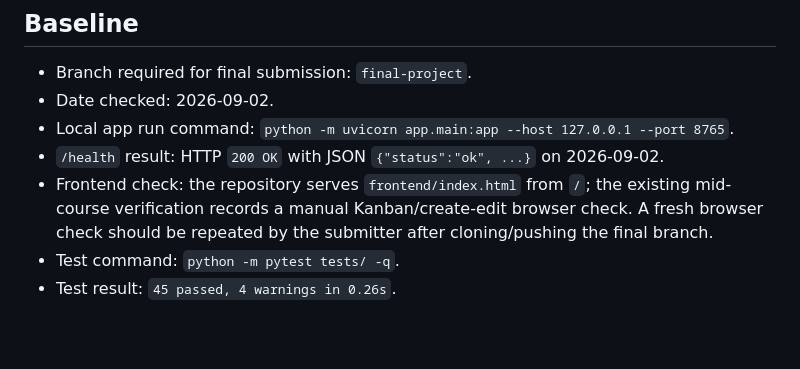
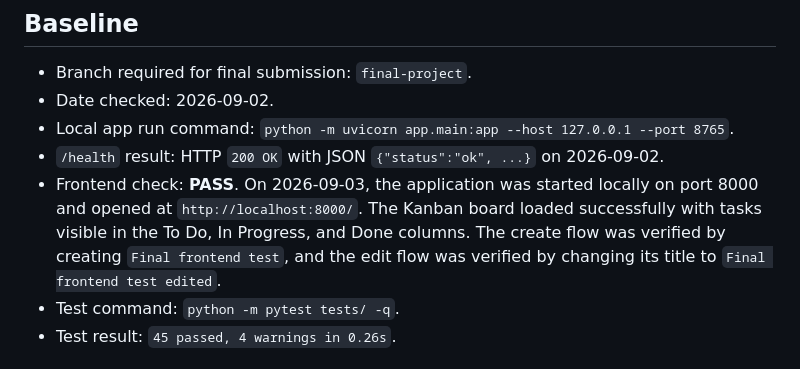
Before and after one commit to ngmounayar-byte/task-tracker-mid-course, a Markdown page: docs/release-evidence.md, the part around the change. Drawn GitHub-style; blank space fills up the shorter version.

Commit message:
Verify frontend baseline

```diff
--- a/docs/release-evidence.md
+++ b/docs/release-evidence.md
@@ -5,7 +5,7 @@
 - Date checked: 2026-09-02.
 - Local app run command: `python -m uvicorn app.main:app --host 127.0.0.1 --port 8765`.
 - `/health` result: HTTP `200 OK` with JSON `{"status":"ok", ...}` on 2026-09-02.
-- Frontend check: the repository serves `frontend/index.html` from `/`; the existing mid-course verification records a manual Kanban/create-edit browser check. A fresh browser check should be repeated by the submitter after cloning/pushing the final branch.
+- Frontend check: **PASS**. On 2026-09-03, the application was started locally on port 8000 and opened at `http://localhost:8000/`. The Kanban board loaded successfully with tasks visible in the To Do, In Progress, and Done columns. The create flow was verified by creating `Final frontend test`, and the edit flow was verified by changing its title to `Final frontend test edited`.
 - Test command: `python -m pytest tests/ -q`.
 - Test result: `45 passed, 4 warnings in 0.26s`.
 
```
